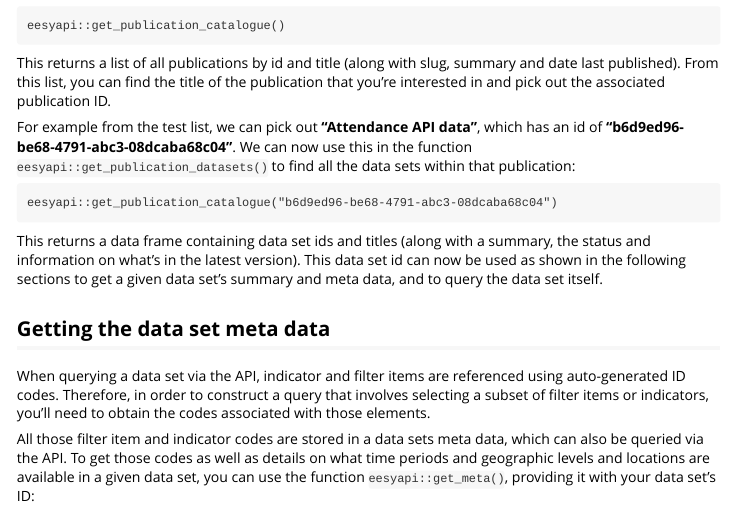
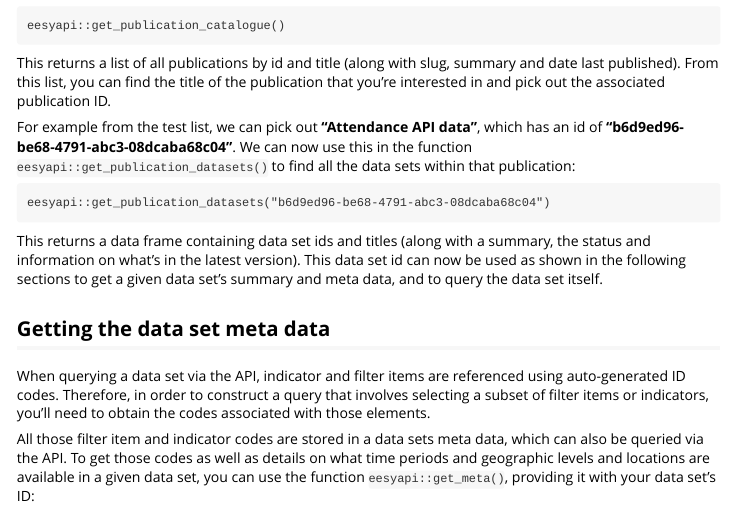
Before and after one commit to dfe-analytical-services/eesyapi, an R Markdown document (vignettes/ees-api-workflow.Rmd): the page in a window 1100 px wide, from 660 px down. Rendered offline with R 4.5, knitr and Pandoc, with nearby package versions.

Commit message:
Fixed typ on get publications datasets

````diff
--- a/vignettes/ees-api-workflow.Rmd
+++ b/vignettes/ees-api-workflow.Rmd
@@ -61,7 +61,7 @@
 id of **"b6d9ed96-be68-4791-abc3-08dcaba68c04"**. We can now use this in the function `eesyapi::get_publication_datasets()` to find all the data sets within that publication:
 
 ```
-eesyapi::get_publication_catalogue("b6d9ed96-be68-4791-abc3-08dcaba68c04")
+eesyapi::get_publication_datasets("b6d9ed96-be68-4791-abc3-08dcaba68c04")
 ```
 
 This returns a data frame containing data set ids and titles (along with a summary, the status and information on what's in the latest version). This data set id can now be used as shown in the following sections to get a given data set's summary and meta data, and to query the data set itself.
````
